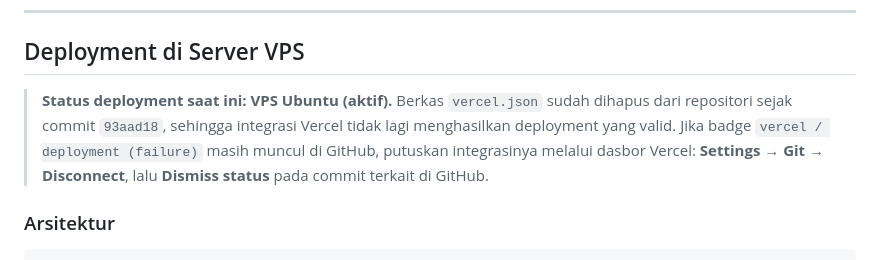
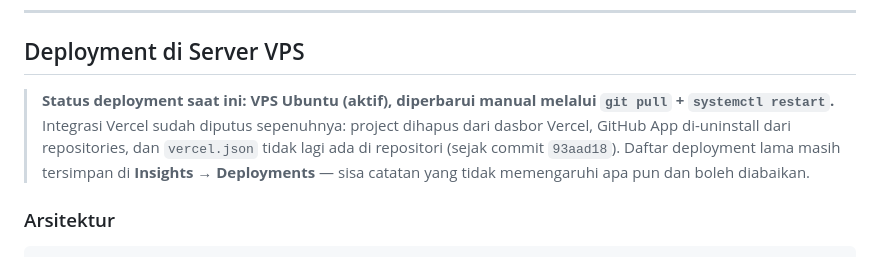
Before and after one commit to supyan1403/project_bps_tasik, a Markdown page: README.md, the part around the change. Rendered like a GitHub page.

Commit message:
docs(readme): perbarui catatan deployment Vercel sudah diputus total

```diff
--- a/README.md
+++ b/README.md
@@ -312,7 +312,7 @@ FastAPI menyediakan dokumentasi API interaktif secara bawaan. Saat server berjal
 
 ## Deployment di Server VPS
 
-> **Status deployment saat ini: VPS Ubuntu (aktif).** Berkas `vercel.json` sudah dihapus dari repositori sejak commit `93aad18`, sehingga integrasi Vercel tidak lagi menghasilkan deployment yang valid. Jika badge `vercel / deployment (failure)` masih muncul di GitHub, putuskan integrasinya melalui dasbor Vercel: **Settings → Git → Disconnect**, lalu **Dismiss status** pada commit terkait di GitHub.
+> **Status deployment saat ini: VPS Ubuntu (aktif), diperbarui manual melalui `git pull` + `systemctl restart`.** Integrasi Vercel sudah diputus sepenuhnya: project dihapus dari dasbor Vercel, GitHub App di-uninstall dari repositories, dan `vercel.json` tidak lagi ada di repositori (sejak commit `93aad18`). Daftar deployment lama masih tersimpan di **Insights → Deployments** — sisa catatan yang tidak memengaruhi apa pun dan boleh diabaikan.
 
 ### Arsitektur
 
```
